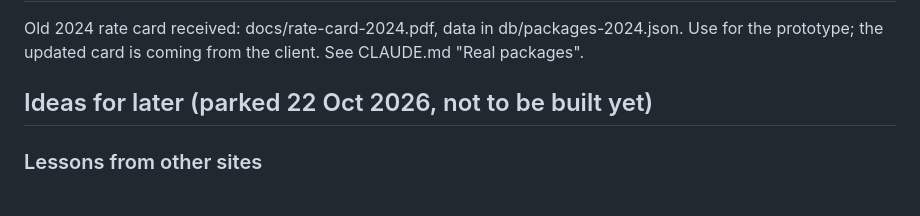
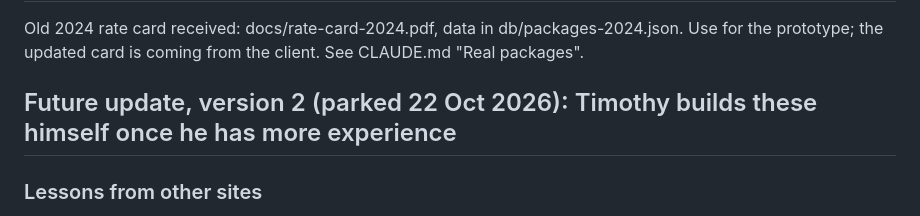
Before and after one commit to mashakifalu54-ui/Mnyazi-Dream-Decors, a Markdown page: PROJECT-NOTES.md, the part around the change. Rendered like a GitHub page.

Commit message:
Mark parked features as a future version 2 update
Co-Authored-By: Claude Opus 5.5 <noreply@anthropic.com>
Claude-Session: https://claude.ai/code/session_012dvoYzv1jYEDV9tAYFuCD6

```diff
--- a/PROJECT-NOTES.md
+++ b/PROJECT-NOTES.md
@@ -62,7 +62,7 @@ See CLAUDE.md for the quote, invoice, receipt flow, WhatsApp sending and the rev
 ## Rate card (20 Oct 2026)
 Old 2024 rate card received: docs/rate-card-2024.pdf, data in db/packages-2024.json. Use for the prototype; the updated card is coming from the client. See CLAUDE.md "Real packages".
 
-## Ideas for later (parked 22 Oct 2026, not to be built yet)
+## Future update, version 2 (parked 22 Oct 2026): Timothy builds these himself once he has more experience
 ### Lessons from other sites
 What we studied and what to borrow. Earlier ones are already above: SimplyBook.me case study (categories, add-ons, intake form, deposits, notifications), True Safari Adventure (budget finder), Zoho "build systems not websites" video (WhatsApp reminders, local search pages, monthly care).
 
```
Also changed, not shown: CLAUDE.md (+1 -1 lines).
